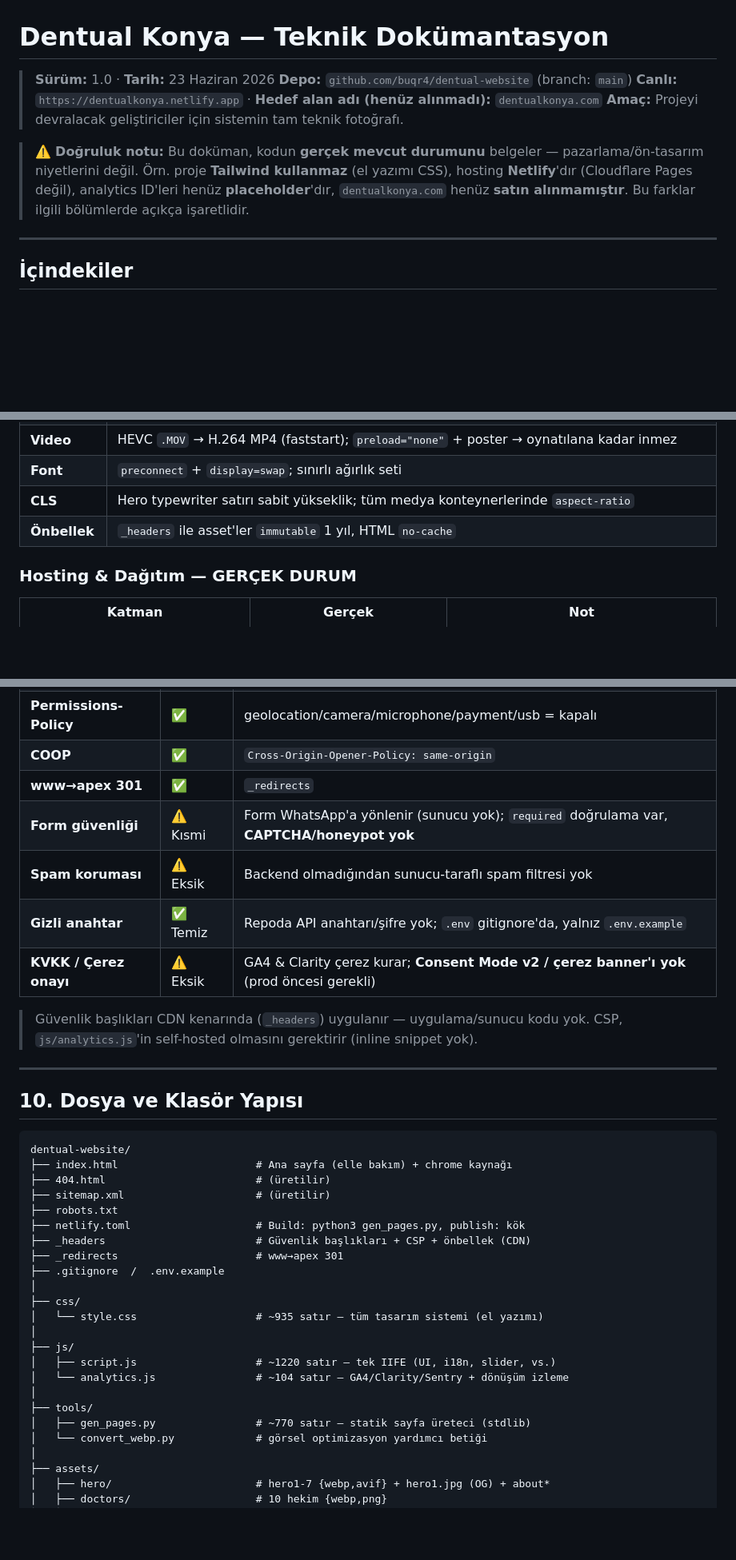
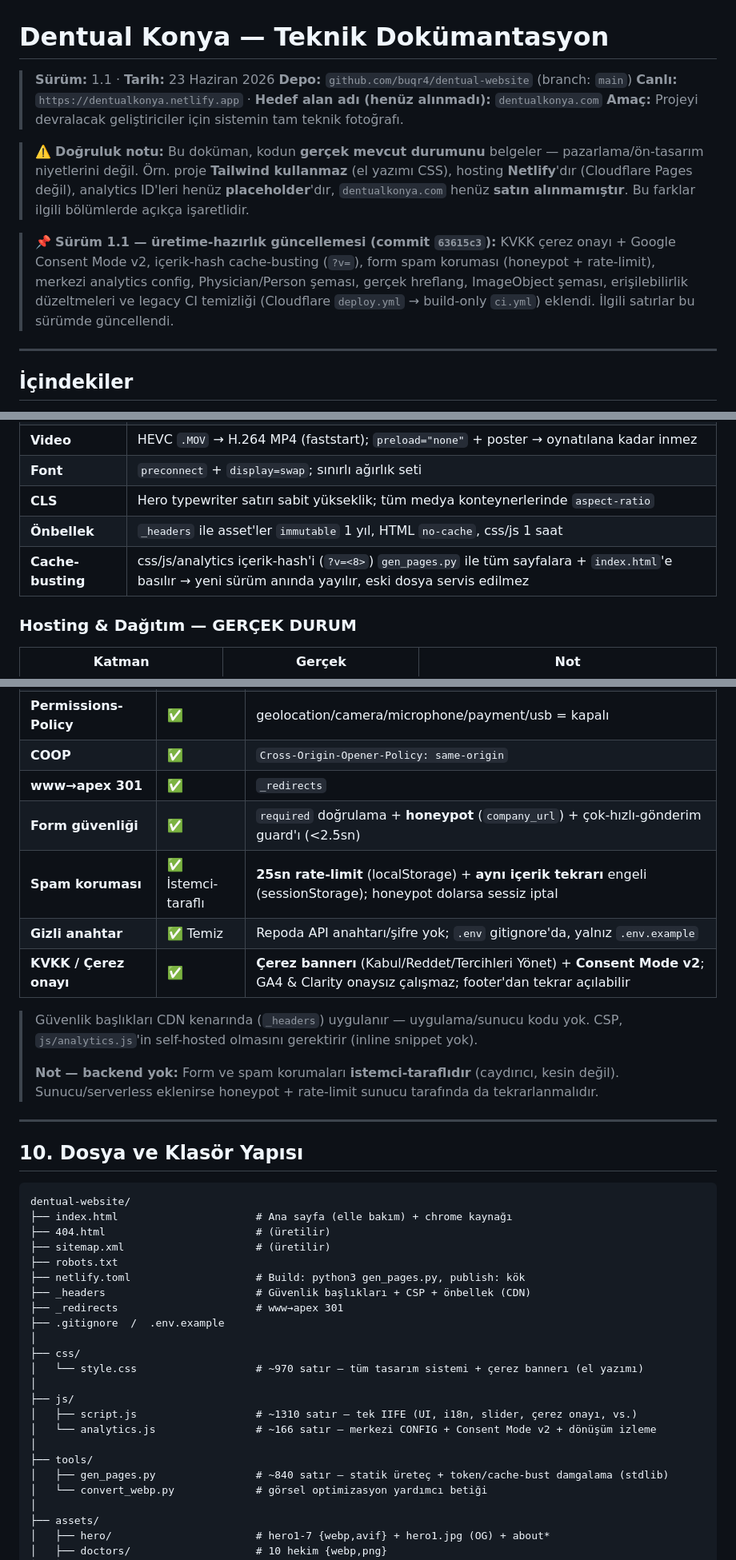
Before and after one commit to buqr4/dentual-website, a Markdown page: docs/PROJE-TEKNIK-DOKUMANTASYON.md, 3 parts joined by grey strips. Shown at 80% size. GitHub-like rendering; blank space fills up the shorter version.

```diff
--- a/docs/PROJE-TEKNIK-DOKUMANTASYON.md
+++ b/docs/PROJE-TEKNIK-DOKUMANTASYON.md
@@ -1,11 +1,13 @@
 # Dentual Konya — Teknik Dokümantasyon
 
-> **Sürüm:** 1.0 · **Tarih:** 23 Haziran 2026
+> **Sürüm:** 1.1 · **Tarih:** 23 Haziran 2026
 > **Depo:** `github.com/buqr4/dentual-website` (branch: `main`)
 > **Canlı:** `https://dentualkonya.netlify.app` · **Hedef alan adı (henüz alınmadı):** `dentualkonya.com`
 > **Amaç:** Projeyi devralacak geliştiriciler için sistemin tam teknik fotoğrafı.
 
 > ⚠️ **Doğruluk notu:** Bu doküman, kodun **gerçek mevcut durumunu** belgeler — pazarlama/ön-tasarım niyetlerini değil. Örn. proje **Tailwind kullanmaz** (el yazımı CSS), hosting **Netlify**'dır (Cloudflare Pages değil), analytics ID'leri henüz **placeholder**'dır, `dentualkonya.com` henüz **satın alınmamıştır**. Bu farklar ilgili bölümlerde açıkça işaretlidir.
+
+> 📌 **Sürüm 1.1 — üretime-hazırlık güncellemesi (commit `63615c3`):** KVKK çerez onayı + Google Consent Mode v2, içerik-hash cache-busting (`?v=`), form spam koruması (honeypot + rate-limit), merkezi analytics config, Physician/Person şeması, gerçek hreflang, ImageObject şeması, erişilebilirlik düzeltmeleri ve legacy CI temizliği (Cloudflare `deploy.yml` → build-only `ci.yml`) eklendi. İlgili satırlar bu sürümde güncellendi.
 
 ---
 
@@ -114,7 +119,8 @@ WhatsApp linkleri ön-doldurulmuş mesaj içerir; analytics tarafında şube eti
 | **Video** | HEVC `.MOV` → H.264 MP4 (faststart); `preload="none"` + poster → oynatılana kadar inmez |
 | **Font** | `preconnect` + `display=swap`; sınırlı ağırlık seti |
 | **CLS** | Hero typewriter satırı sabit yükseklik; tüm medya konteynerlerinde `aspect-ratio` |
-| **Önbellek** | `_headers` ile asset'ler `immutable` 1 yıl, HTML `no-cache` |
+| **Önbellek** | `_headers` ile asset'ler `immutable` 1 yıl, HTML `no-cache`, css/js 1 saat |
+| **Cache-busting** | css/js/analytics içerik-hash'i (`?v=<8>`) `gen_pages.py` ile tüm sayfalara + `index.html`'e basılır → yeni sürüm anında yayılır, eski dosya servis edilmez |
 
 ### Hosting & Dağıtım — **GERÇEK DURUM**
 | Katman | Gerçek | Not |
@@ -390,12 +400,14 @@ Alternatif: Form doldur → gönder → WhatsApp'a yönlendirilir (form da Whats
 | **Permissions-Policy** | ✅ | geolocation/camera/microphone/payment/usb = kapalı |
 | **COOP** | ✅ | `Cross-Origin-Opener-Policy: same-origin` |
 | **www→apex 301** | ✅ | `_redirects` |
-| **Form güvenliği** | ⚠️ Kısmi | Form WhatsApp'a yönlenir (sunucu yok); `required` doğrulama var, **CAPTCHA/honeypot yok** |
-| **Spam koruması** | ⚠️ Eksik | Backend olmadığından sunucu-taraflı spam filtresi yok |
+| **Form güvenliği** | ✅ | `required` doğrulama + **honeypot** (`company_url`) + çok-hızlı-gönderim guard'ı (<2.5sn) |
+| **Spam koruması** | ✅ İstemci-taraflı | **25sn rate-limit** (localStorage) + **aynı içerik tekrarı** engeli (sessionStorage); honeypot dolarsa sessiz iptal |
 | **Gizli anahtar** | ✅ Temiz | Repoda API anahtarı/şifre yok; `.env` gitignore'da, yalnız `.env.example` |
-| **KVKK / Çerez onayı** | ⚠️ Eksik | GA4 & Clarity çerez kurar; **Consent Mode v2 / çerez banner'ı yok** (prod öncesi gerekli) |
+| **KVKK / Çerez onayı** | ✅ | **Çerez bannerı** (Kabul/Reddet/Tercihleri Yönet) + **Consent Mode v2**; GA4 & Clarity onaysız çalışmaz; footer'dan tekrar açılabilir |
 
 > Güvenlik başlıkları CDN kenarında (`_headers`) uygulanır — uygulama/sunucu kodu yok. CSP, `js/analytics.js`'in self-hosted olmasını gerektirir (inline snippet yok).
+>
+> **Not — backend yok:** Form ve spam korumaları **istemci-taraflıdır** (caydırıcı, kesin değil). Sunucu/serverless eklenirse honeypot + rate-limit sunucu tarafında da tekrarlanmalıdır.
 
 ---
 
@@ -413,14 +425,14 @@ dentual-website/
 ├── .gitignore  /  .env.example
 │
 ├── css/
-│   └── style.css                   # ~935 satır — tüm tasarım sistemi (el yazımı)
+│   └── style.css                   # ~970 satır — tüm tasarım sistemi + çerez bannerı (el yazımı)
 │
 ├── js/
-│   ├── script.js                   # ~1220 satır — tek IIFE (UI, i18n, slider, vs.)
-│   └── analytics.js                # ~104 satır — GA4/Clarity/Sentry + dönüşüm izleme
+│   ├── script.js                   # ~1310 satır — tek IIFE (UI, i18n, slider, çerez onayı, vs.)
+│   └── analytics.js                # ~166 satır — merkezi CONFIG + Consent Mode v2 + dönüşüm izleme
 │
 ├── tools/
-│   ├── gen_pages.py                # ~770 satır — statik sayfa üreteci (stdlib)
+│   ├── gen_pages.py                # ~840 satır — statik üreteç + token/cache-bust damgalama (stdlib)
 │   └── convert_webp.py             # görsel optimizasyon yardımcı betiği
 │
 ├── assets/
```
Also changed, not shown: other parts of docs/PROJE-TEKNIK-DOKUMANTASYON.md (+52 -38 lines).
